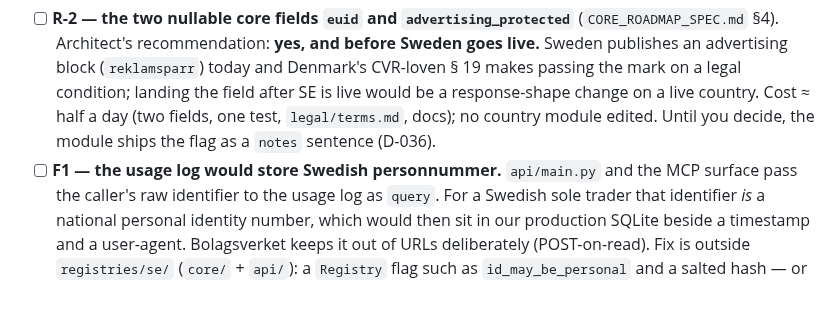
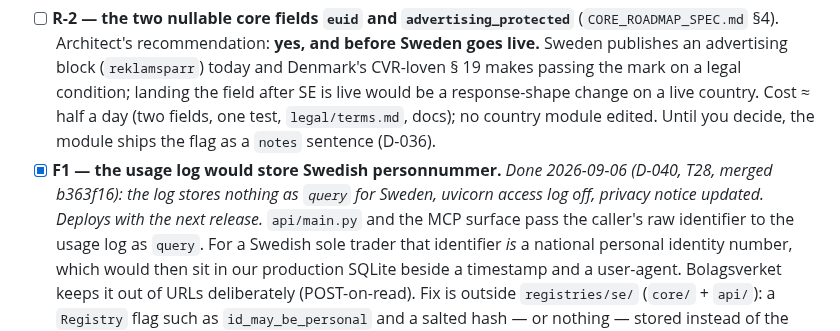
Before and after one commit to foretak/registry-mcp, a Markdown page: HUMAN_TODO.md, the part around the change. Drawn GitHub-style; blank space fills up the shorter version.

```diff
--- a/HUMAN_TODO.md
+++ b/HUMAN_TODO.md
@@ -445,7 +445,7 @@ Chrome fills it in with Kim watching. Source: `~/research/registry-mcp/02-regist
       legal condition; landing the field after SE is live would be a response-shape change on a live
       country. Cost ≈ half a day (two fields, one test, `legal/terms.md`, docs); no country module
       edited. Until you decide, the module ships the flag as a `notes` sentence (D-036).
-- [ ] **F1 — the usage log would store Swedish personnummer.** `api/main.py` and the MCP surface pass
+- [x] **F1 — the usage log would store Swedish personnummer.** *Done 2026-09-06 (D-040, T28, merged b363f16): the log stores nothing as `query` for Sweden, uvicorn access log off, privacy notice updated. Deploys with the next release.* `api/main.py` and the MCP surface pass
       the caller's raw identifier to the usage log as `query`. For a Swedish sole trader that identifier
       *is* a national personal identity number, which would then sit in our production SQLite beside a
       timestamp and a user-agent. Bolagsverket keeps it out of URLs deliberately (POST-on-read). Fix is
```
Also changed, not shown: PROGRESS.md (+1 -1 lines).
